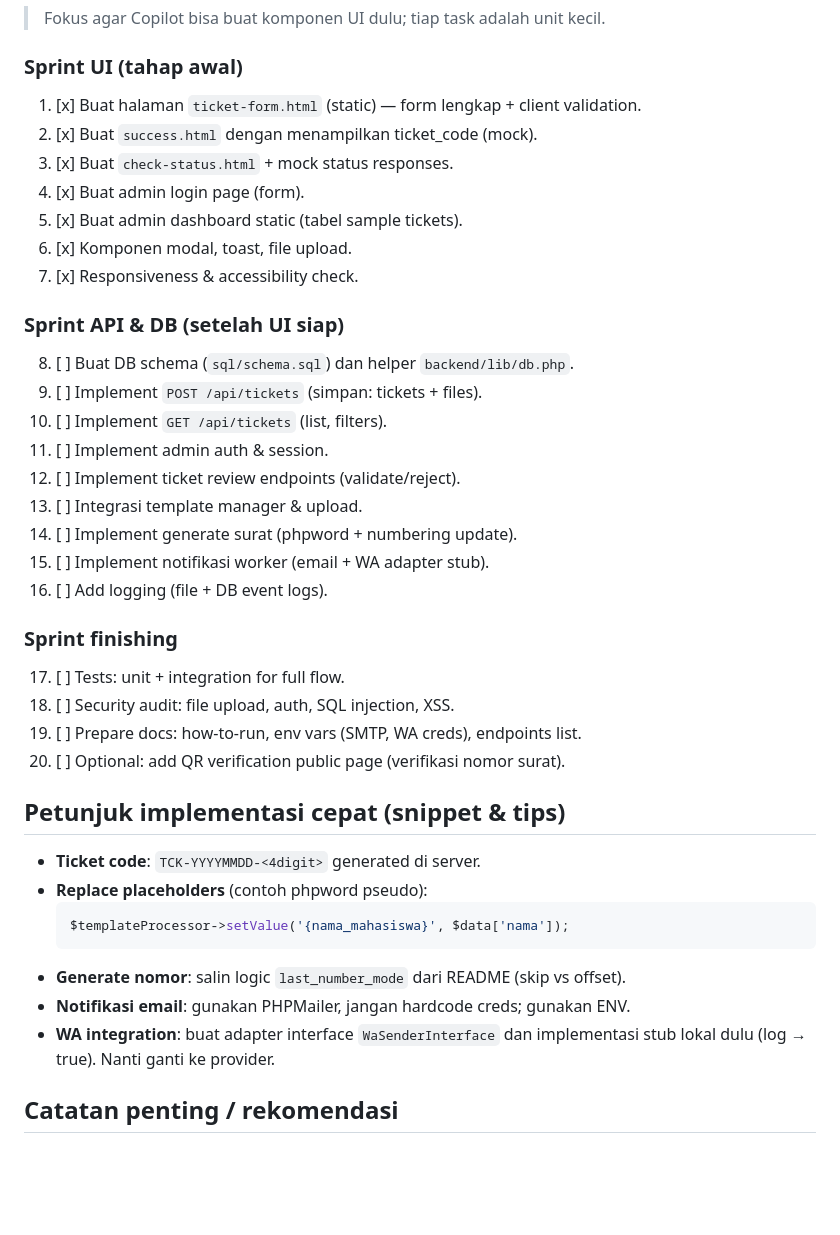
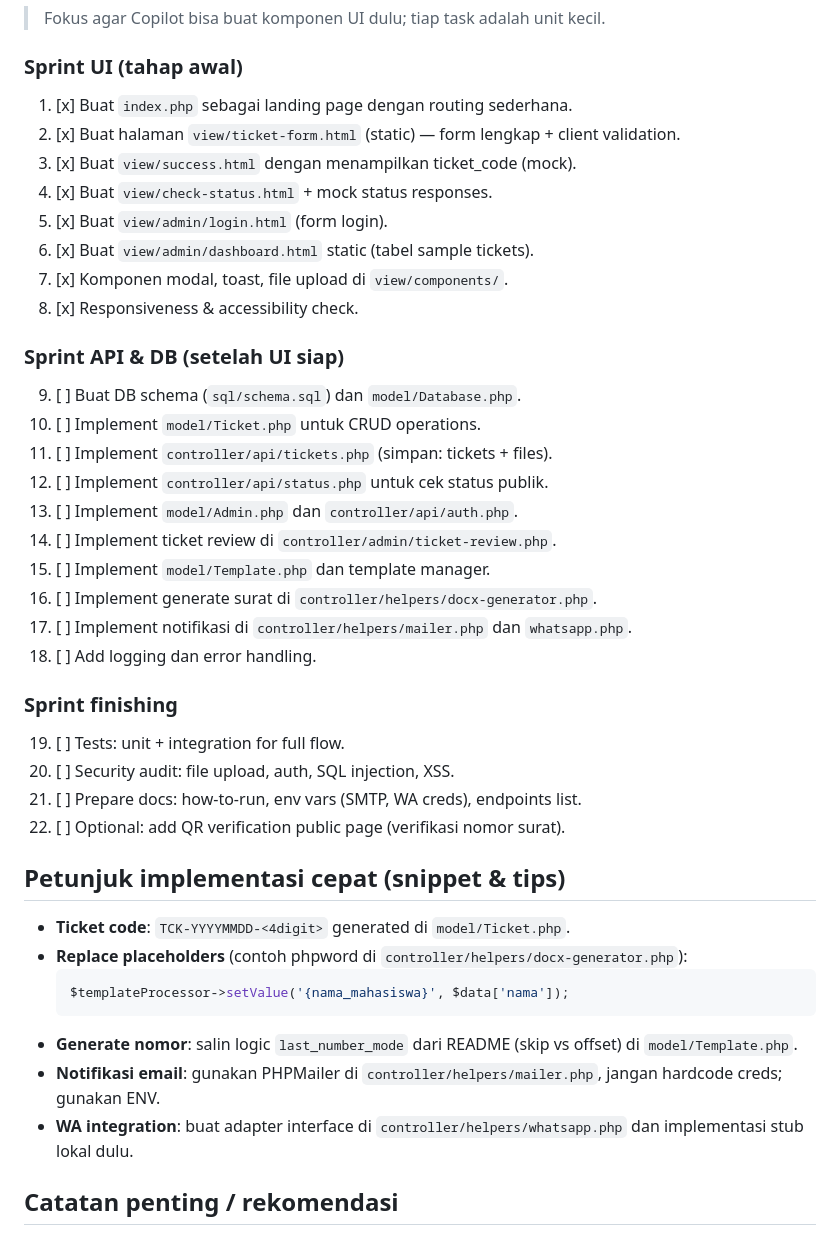
Before and after one commit to ffooll-bit/SURATIN, a Markdown page: README.md, the part around the change printed below. GitHub-like rendering; blank space fills up the shorter version.

````diff
--- a/README.md
+++ b/README.md
@@ -213,43 +247,45 @@ Semua `api/*` mengembalikan JSON.
 
 ### Sprint UI (tahap awal)
 
-1. [x] Buat halaman `ticket-form.html` (static) — form lengkap + client validation.
-2. [x] Buat `success.html` dengan menampilkan ticket_code (mock).
-3. [x] Buat `check-status.html` + mock status responses.
-4. [x] Buat admin login page (form).
-5. [x] Buat admin dashboard static (tabel sample tickets).
-6. [x] Komponen modal, toast, file upload.
-7. [x] Responsiveness & accessibility check.
+1. [x] Buat `index.php` sebagai landing page dengan routing sederhana.
+2. [x] Buat halaman `view/ticket-form.html` (static) — form lengkap + client validation.
+3. [x] Buat `view/success.html` dengan menampilkan ticket_code (mock).
+4. [x] Buat `view/check-status.html` + mock status responses.
+5. [x] Buat `view/admin/login.html` (form login).
+6. [x] Buat `view/admin/dashboard.html` static (tabel sample tickets).
+7. [x] Komponen modal, toast, file upload di `view/components/`.
+8. [x] Responsiveness & accessibility check.
 
 ### Sprint API & DB (setelah UI siap)
 
-8. [ ] Buat DB schema (`sql/schema.sql`) dan helper `backend/lib/db.php`.
-9. [ ] Implement `POST /api/tickets` (simpan: tickets + files).
-10. [ ] Implement `GET /api/tickets` (list, filters).
-11. [ ] Implement admin auth & session.
-12. [ ] Implement ticket review endpoints (validate/reject).
-13. [ ] Integrasi template manager & upload.
-14. [ ] Implement generate surat (phpword + numbering update).
-15. [ ] Implement notifikasi worker (email + WA adapter stub).
-16. [ ] Add logging (file + DB event logs).
+9. [ ] Buat DB schema (`sql/schema.sql`) dan `model/Database.php`.
+10. [ ] Implement `model/Ticket.php` untuk CRUD operations.
+11. [ ] Implement `controller/api/tickets.php` (simpan: tickets + files).
+12. [ ] Implement `controller/api/status.php` untuk cek status publik.
+13. [ ] Implement `model/Admin.php` dan `controller/api/auth.php`.
+14. [ ] Implement ticket review di `controller/admin/ticket-review.php`.
+15. [ ] Implement `model/Template.php` dan template manager.
+16. [ ] Implement generate surat di `controller/helpers/docx-generator.php`.
+17. [ ] Implement notifikasi di `controller/helpers/mailer.php` dan `whatsapp.php`.
+18. [ ] Add logging dan error handling.
 
 ### Sprint finishing
 
-17. [ ] Tests: unit + integration for full flow.
-18. [ ] Security audit: file upload, auth, SQL injection, XSS.
-19. [ ] Prepare docs: how-to-run, env vars (SMTP, WA creds), endpoints list.
-20. [ ] Optional: add QR verification public page (verifikasi nomor surat).
+19. [ ] Tests: unit + integration for full flow.
+20. [ ] Security audit: file upload, auth, SQL injection, XSS.
+21. [ ] Prepare docs: how-to-run, env vars (SMTP, WA creds), endpoints list.
+22. [ ] Optional: add QR verification public page (verifikasi nomor surat).
 
 ## Petunjuk implementasi cepat (snippet & tips)
 
-* **Ticket code**: `TCK-YYYYMMDD-<4digit>` generated di server.
-* **Replace placeholders** (contoh phpword pseudo):
+* **Ticket code**: `TCK-YYYYMMDD-<4digit>` generated di `model/Ticket.php`.
+* **Replace placeholders** (contoh phpword di `controller/helpers/docx-generator.php`):
   ```php
   $templateProcessor->setValue('{nama_mahasiswa}', $data['nama']);
   ```
-* **Generate nomor**: salin logic `last_number_mode` dari README (skip vs offset).
-* **Notifikasi email**: gunakan PHPMailer, jangan hardcode creds; gunakan ENV.
-* **WA integration**: buat adapter interface `WaSenderInterface` dan implementasi stub lokal dulu (log → true). Nanti ganti ke provider.
+* **Generate nomor**: salin logic `last_number_mode` dari README (skip vs offset) di `model/Template.php`.
+* **Notifikasi email**: gunakan PHPMailer di `controller/helpers/mailer.php`, jangan hardcode creds; gunakan ENV.
+* **WA integration**: buat adapter interface di `controller/helpers/whatsapp.php` dan implementasi stub lokal dulu.
 
 ## Catatan penting / rekomendasi
 
````
Also changed, not shown: other parts of README.md (+59 -25 lines).
